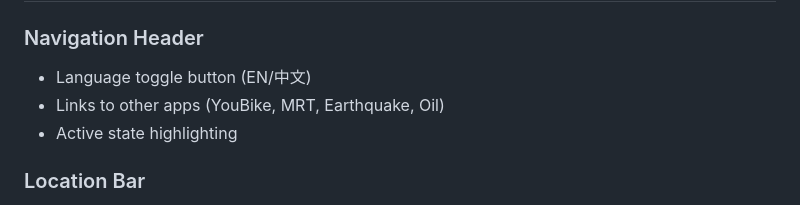
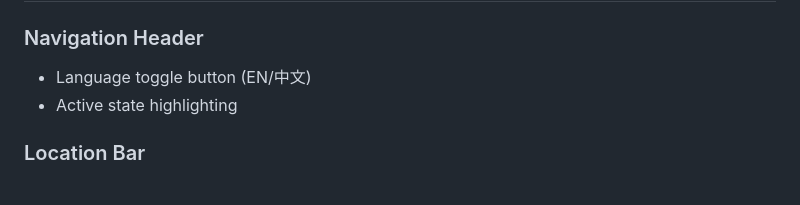
Before and after one commit to iilha/weather, a Markdown page: docs/DESIGN.md, the part around the change. GitHub-like rendering.

Commit message:
Remove old ubike monolithic app dependencies
- Remove YouBike-specific code from common.js (bus/thsr/rail)
- Fix localStorage keys to use app-specific names
- Remove cross-app references from design docs
- Remove old GitHub Pages URL reference

```diff
--- a/docs/DESIGN.md
+++ b/docs/DESIGN.md
@@ -34,7 +34,6 @@ The app features current weather cards, scrollable 7-day forecast, temperature c
 
 ### Navigation Header
 - Language toggle button (EN/中文)
-- Links to other apps (YouBike, MRT, Earthquake, Oil)
 - Active state highlighting
 
 ### Location Bar
```
